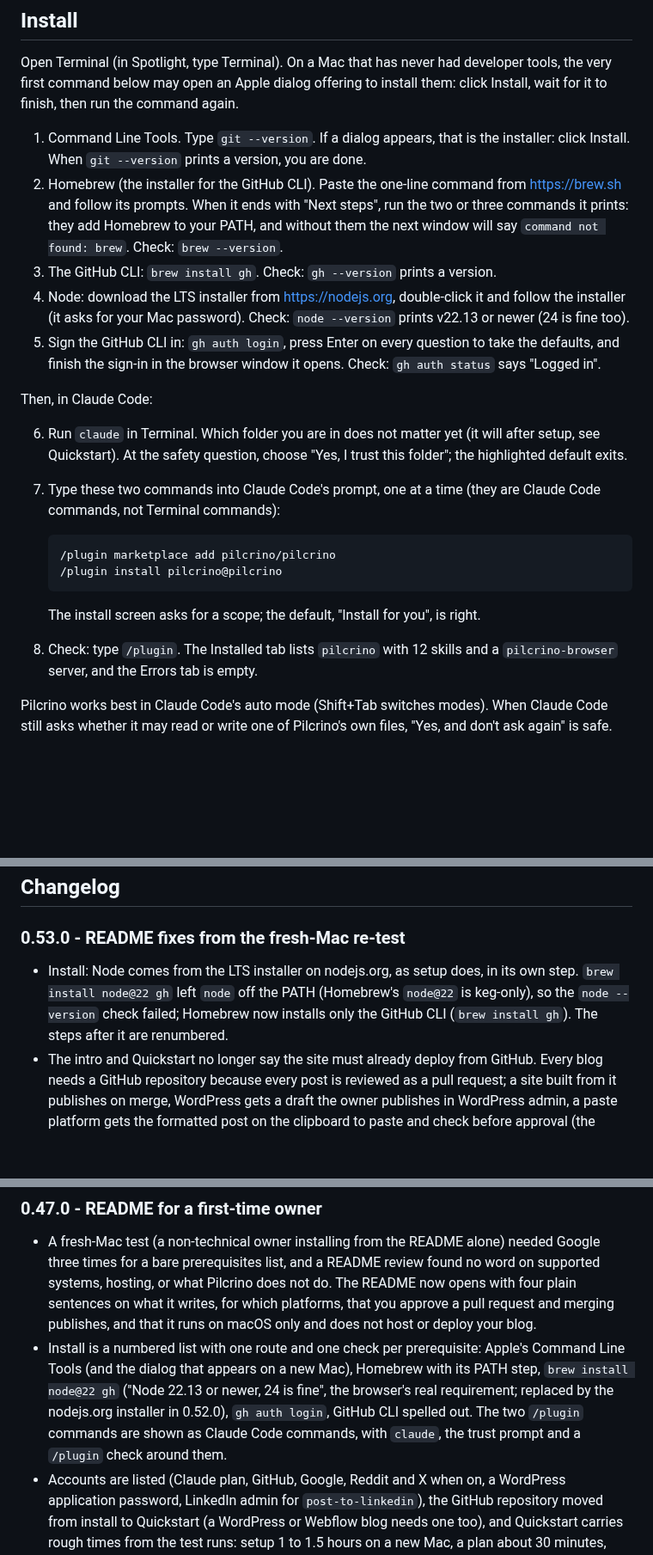
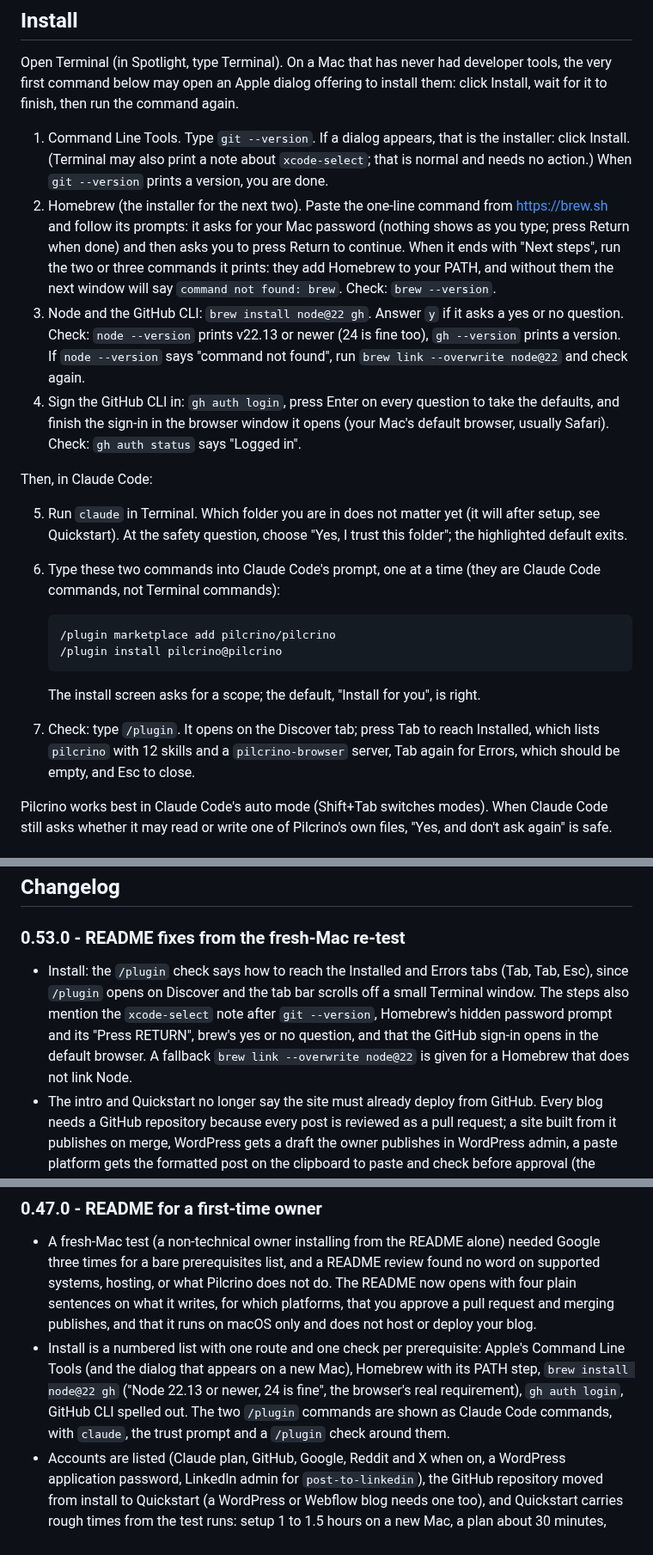
Before and after one commit to pilcrino/pilcrino, a Markdown page: README.md, 3 parts joined by grey strips. Shown at 86% size. Rendered like a GitHub page; blank space fills up the shorter version.

Commit message:
README install: keep the brew Node route (it linked on the fresh Mac), plugin tab navigation, prompt notes
Co-Authored-By: Claude Fable 5.1 <noreply@anthropic.com>

````diff
--- a/README.md
+++ b/README.md
@@ -58,28 +58,31 @@ offering to install them: click Install, wait for it to finish, then run the
 command again.
 
 1. Command Line Tools. Type `git --version`. If a dialog appears, that is the
-   installer: click Install. When `git --version` prints a version, you are
-   done.
-2. Homebrew (the installer for the GitHub CLI). Paste the one-line command from
-   https://brew.sh and follow its prompts. When it ends with "Next steps", run
-   the two or three commands it prints: they add Homebrew to your PATH, and
-   without them the next window will say `command not found: brew`. Check:
+   installer: click Install. (Terminal may also print a note about
+   `xcode-select`; that is normal and needs no action.) When
+   `git --version` prints a version, you are done.
+2. Homebrew (the installer for the next two). Paste the one-line command from
+   https://brew.sh and follow its prompts: it asks for your Mac password
+   (nothing shows as you type; press Return when done) and then asks you to
+   press Return to continue. When it ends with "Next steps", run the two or
+   three commands it prints: they add Homebrew to your PATH, and without them
+   the next window will say `command not found: brew`. Check:
    `brew --version`.
-3. The GitHub CLI: `brew install gh`. Check: `gh --version` prints a
-   version.
-4. Node: download the LTS installer from https://nodejs.org, double-click it
-   and follow the installer (it asks for your Mac password). Check:
-   `node --version` prints v22.13 or newer (24 is fine too).
-5. Sign the GitHub CLI in: `gh auth login`, press Enter on every question to
-   take the defaults, and finish the sign-in in the browser window it opens.
-   Check: `gh auth status` says "Logged in".
+3. Node and the GitHub CLI: `brew install node@22 gh`. Answer `y` if it asks
+   a yes or no question. Check: `node --version` prints v22.13 or newer (24
+   is fine too), `gh --version` prints a version. If `node --version` says
+   "command not found", run `brew link --overwrite node@22` and check again.
+4. Sign the GitHub CLI in: `gh auth login`, press Enter on every question to
+   take the defaults, and finish the sign-in in the browser window it opens
+   (your Mac's default browser, usually Safari). Check: `gh auth status`
+   says "Logged in".
 
 Then, in Claude Code:
 
-6. Run `claude` in Terminal. Which folder you are in does not matter yet
+5. Run `claude` in Terminal. Which folder you are in does not matter yet
    (it will after setup, see Quickstart). At the safety question, choose
    "Yes, I trust this folder"; the highlighted default exits.
-7. Type these two commands into Claude Code's prompt, one at a time (they are
+6. Type these two commands into Claude Code's prompt, one at a time (they are
    Claude Code commands, not Terminal commands):
 
    ```text
@@ -89,8 +92,9 @@ Then, in Claude Code:
 
    The install screen asks for a scope; the default, "Install for you", is
    right.
-8. Check: type `/plugin`. The Installed tab lists `pilcrino` with 12 skills and
-   a `pilcrino-browser` server, and the Errors tab is empty.
+7. Check: type `/plugin`. It opens on the Discover tab; press Tab to reach
+   Installed, which lists `pilcrino` with 12 skills and a `pilcrino-browser`
+   server, Tab again for Errors, which should be empty, and Esc to close.
 
 Pilcrino works best in Claude Code's auto mode (Shift+Tab switches modes).
 When Claude Code still asks whether it may read or write one of Pilcrino's own
@@ -415,7 +419,7 @@ See https://pilcrino.com.
 
 ### 0.53.0 - README fixes from the fresh-Mac re-test
 
-- Install: Node comes from the LTS installer on nodejs.org, as setup does, in its own step. `brew install node@22 gh` left `node` off the PATH (Homebrew's `node@22` is keg-only), so the `node --version` check failed; Homebrew now installs only the GitHub CLI (`brew install gh`). The steps after it are renumbered.
+- Install: the `/plugin` check says how to reach the Installed and Errors tabs (Tab, Tab, Esc), since `/plugin` opens on Discover and the tab bar scrolls off a small Terminal window. The steps also mention the `xcode-select` note after `git --version`, Homebrew's hidden password prompt and its "Press RETURN", brew's yes or no question, and that the GitHub sign-in opens in the default browser. A fallback `brew link --overwrite node@22` is given for a Homebrew that does not link Node.
 - The intro and Quickstart no longer say the site must already deploy from GitHub. Every blog needs a GitHub repository because every post is reviewed as a pull request; a site built from it publishes on merge, WordPress gets a draft the owner publishes in WordPress admin, a paste platform gets the formatted post on the clipboard to paste and check before approval (the merge then files the repository copy), and a site that is not live yet is fine. The developer section's Publish adapters paragraph says the same.
 - Quickstart says that after setup every command runs with Claude Code started in the blog's folder, because the skills read `blog-ops/config.yaml` from there.
 - `plan-content` honours `modules.reddit_research` and `modules.x_research` when the blog has a config: a source that is off is not probed by `login_status`, not required at the sign-in gate, and its round is skipped. With Reddit off, the two `site:reddit.com` query templates are not used, and the voice-of-customer file holds only quotes visible verbatim in the captured Google results, each with its URL; when there are none it says so and invents nothing. The strategy's "forum quotes" rule applies only when research found quotes. Without a config nothing changes.
@@ -474,7 +478,7 @@ See https://pilcrino.com.
 ### 0.47.0 - README for a first-time owner
 
 - A fresh-Mac test (a non-technical owner installing from the README alone) needed Google three times for a bare prerequisites list, and a README review found no word on supported systems, hosting, or what Pilcrino does not do. The README now opens with four plain sentences on what it writes, for which platforms, that you approve a pull request and merging publishes, and that it runs on macOS only and does not host or deploy your blog.
-- Install is a numbered list with one route and one check per prerequisite: Apple's Command Line Tools (and the dialog that appears on a new Mac), Homebrew with its PATH step, `brew install node@22 gh` ("Node 22.13 or newer, 24 is fine", the browser's real requirement; replaced by the nodejs.org installer in 0.52.0), `gh auth login`, GitHub CLI spelled out. The two `/plugin` commands are shown as Claude Code commands, with `claude`, the trust prompt and a `/plugin` check around them.
+- Install is a numbered list with one route and one check per prerequisite: Apple's Command Line Tools (and the dialog that appears on a new Mac), Homebrew with its PATH step, `brew install node@22 gh` ("Node 22.13 or newer, 24 is fine", the browser's real requirement), `gh auth login`, GitHub CLI spelled out. The two `/plugin` commands are shown as Claude Code commands, with `claude`, the trust prompt and a `/plugin` check around them.
 - Accounts are listed (Claude plan, GitHub, Google, Reddit and X when on, a WordPress application password, LinkedIn admin for `post-to-linkedin`), the GitHub repository moved from install to Quickstart (a WordPress or Webflow blog needs one too), and Quickstart carries rough times from the test runs: setup 1 to 1.5 hours on a new Mac, a plan about 30 minutes, about 2.5 minutes per competitor profile, a post about 40 minutes.
 - New "Reviewing and publishing a post" section: read the pull request, comment there or in Claude Code, approve, then merge or click Publish in WordPress yourself. "Never publishes" is scoped: the plugin never merges or publishes a post, `post-to-linkedin` posts when run, the app can auto-merge Astro posts if you choose. The recommended Claude Code permission mode is stated.
 - The browser section is three plain sentences for the owner (the sign-in window is a second Chrome next to your own; quit it with Cmd+Q; pass Google's check when asked); the mechanics moved to the developer section. Two wrong claims fixed: the browser needs Node, and setup has resumable steps rather than "six phases".
````
